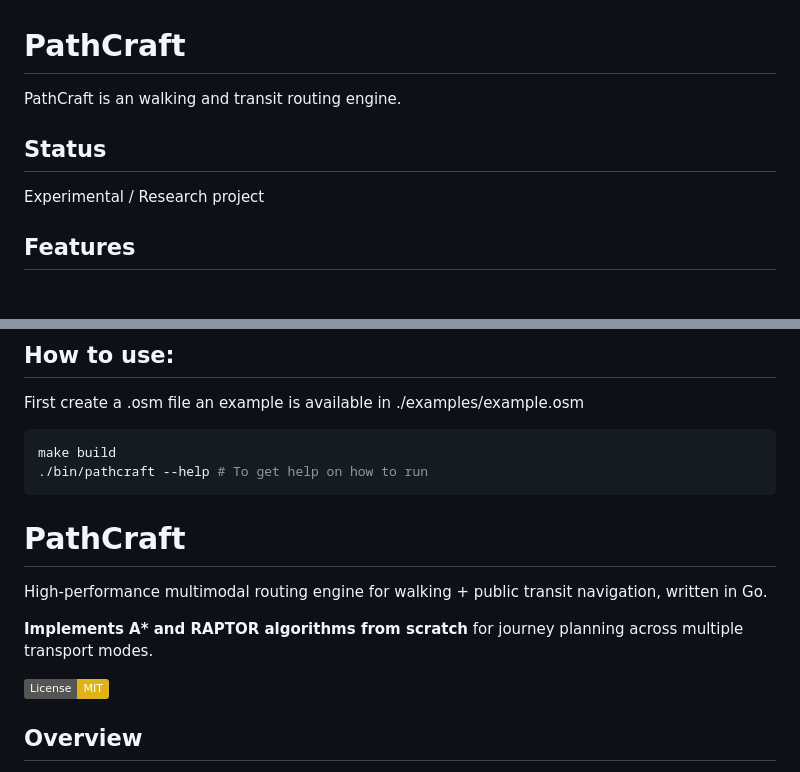
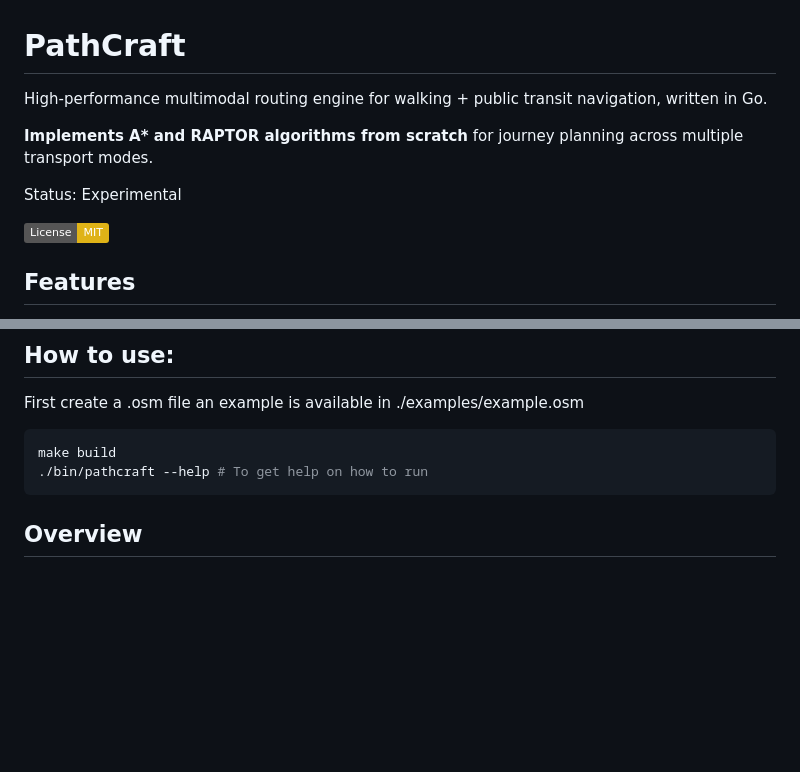
Before and after one commit to danielscoffee/pathcraft, a Markdown page: README.md, 2 parts joined by grey strips. GitHub-like rendering; badges without logos; blank space fills up the shorter version.

Commit message:
docs: removed duplicated intro

````diff
--- a/README.md
+++ b/README.md
@@ -1,9 +1,12 @@
 # PathCraft
 
-PathCraft is an walking and transit routing engine.
+High-performance multimodal routing engine for walking + public transit navigation, written in Go.
 
-## Status
-Experimental / Research project
+**Implements A\* and RAPTOR algorithms from scratch** for journey planning across multiple transport modes.
+
+Status: Experimental
+
+[![License: MIT](https://img.shields.io/badge/License-MIT-yellow.svg)](https://opensource.org/licenses/MIT)
 
 ## Features
 - Walking routing using A*
@@ -25,14 +28,6 @@ First create a .osm file an example is available in ./examples/example.osm
 make build
 ./bin/pathcraft --help # To get help on how to run
 ```
-
-# PathCraft
-
-High-performance multimodal routing engine for walking + public transit navigation, written in Go.
-
-**Implements A\* and RAPTOR algorithms from scratch** for journey planning across multiple transport modes.
-
-[![License: MIT](https://img.shields.io/badge/License-MIT-yellow.svg)](https://opensource.org/licenses/MIT)
 
 ## Overview
 
````
